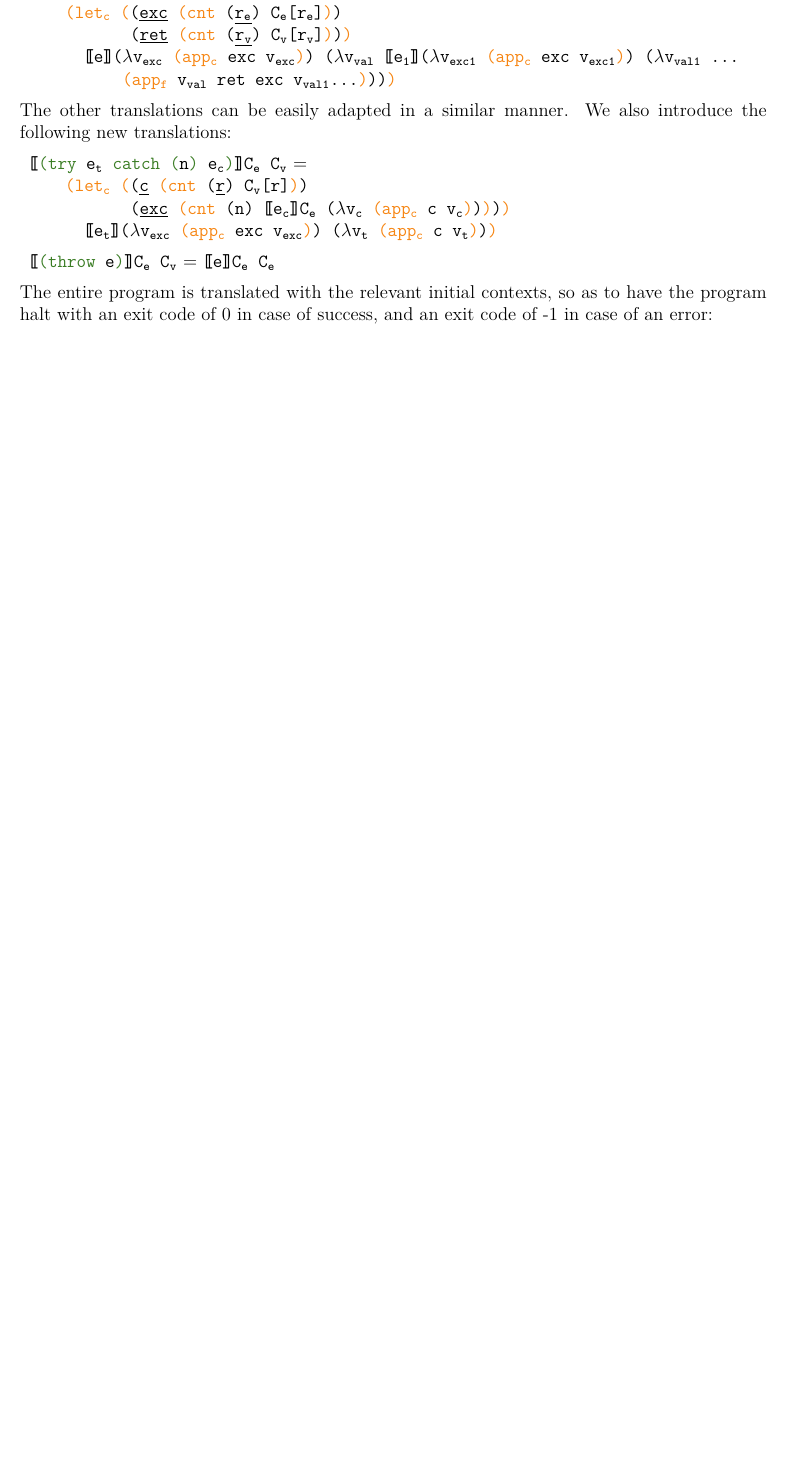
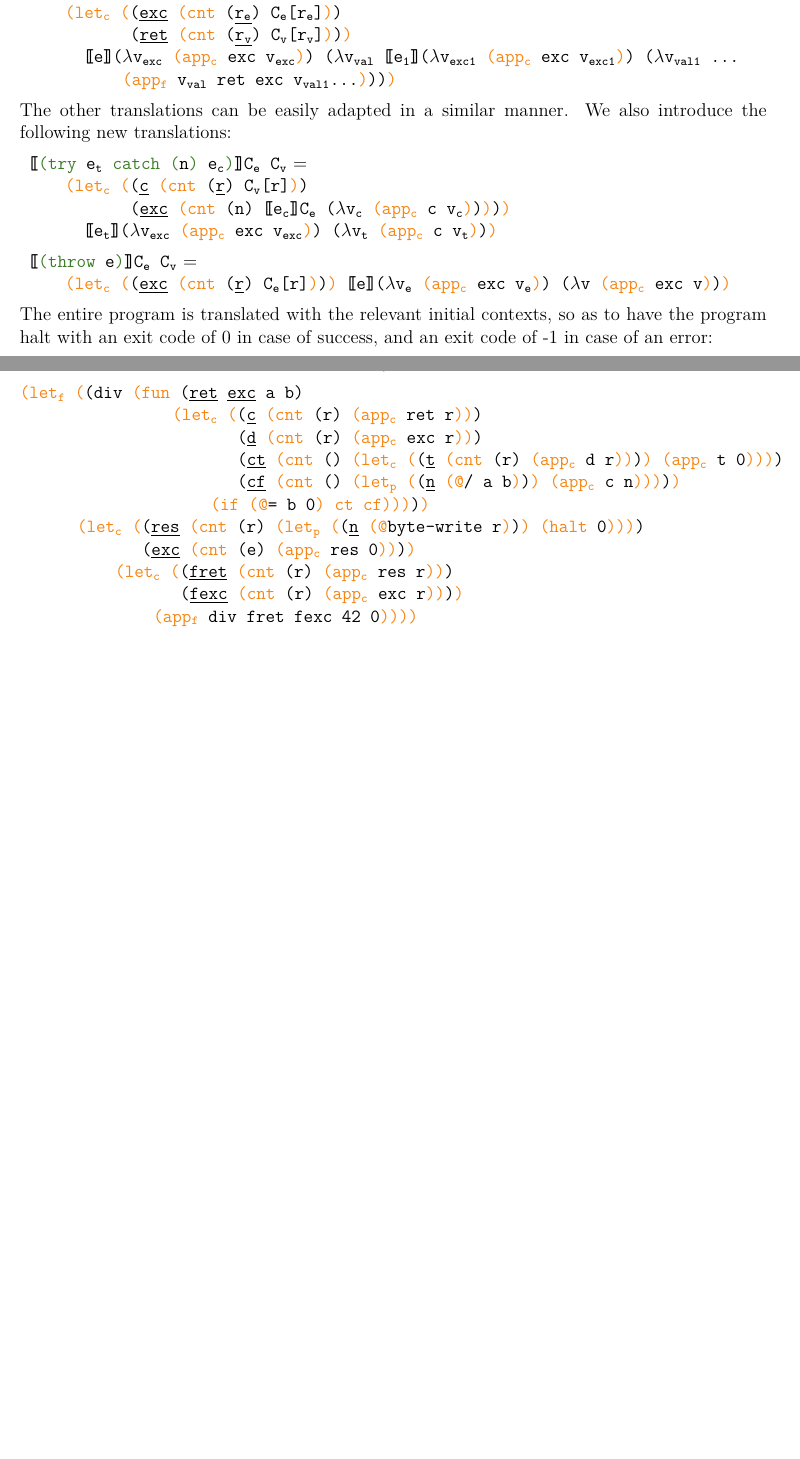
Before and after one commit to ofacklam/cs420-compiler, a LaTeX problem sheet (exam/exam_report.tex): part of page 2 of 2 before the commit and two parts of pages 2 and 3 of 3 after it, the two joined at a grey line, cut so that both start at the same text, the shorter picture padded with empty space. Compiled offline with pdfLaTeX.

Commit message:
more report

```diff
--- a/exam/exam_report.tex
+++ b/exam/exam_report.tex
@@ -131,7 +131,7 @@ The other translations can be easily adapted in a similar manner. We also introd
 \begin{description}
 \item \tran{\cl{(try }{\ts{e}{t}}{} \cl{catch (}{n}{)} \cl{}{\ts{e}{c}}{)}}{\ce}{\cv} = \\
 \cps{(\letc~}{\cps{(}{(\underline{c} \cps{(cnt }{(\underline{r}) \cv[r]}{)}) \\\hspace*{3.4em}(\underline{exc} \cps{(cnt }{(n) \tran{\ts{e}{c}}{\ce}{($\lambda$\ts{v}{c} \cps{(\appc~}{c \ts{v}{c}}{)})}}{)})}{)} \\\hspace*{1em}\tran{\ts{e}{t}}{($\lambda$\ts{v}{exc} \cps{(\appc~}{exc \ts{v}{exc}}{)})}{($\lambda$\ts{v}{t} \cps{(\appc~}{c \ts{v}{t}}{)})}}{)}
-\item \tran{\cl{(throw }{e}{)}}{\ce}{\cv} = \tran{e}{\ce}{\ce}
+\item \tran{\cl{(throw }{e}{)}}{\ce}{\cv} = \\\cps{(\letc~}{\cps{(}{(\underline{exc} \cps{(cnt }{(\underline{r}) \ce[r]}{)})}{)} \tran{e}{($\lambda$\ts{v}{e} \cps{(\appc~}{exc \ts{v}{e}}{)})}{($\lambda$v \cps{(\appc~}{exc v}{)})}}{)}
 \end{description}
 
 The entire program is translated with the relevant initial contexts, so as to have the program halt with an exit code of 0 in case of success, and an exit code of -1 in case of an error:
@@ -145 +153,16 @@ The entire program is translated with the relevant initial contexts, so as to ha
+This will get compiled into the following CPS/\lang code:\footnote{I compiled this by hand so I'm guaranteeing that this is perfectly accurate}
+
+\cps{(\letf~}{\cps{(}{(div \cps{(fun }{(\underline{ret} \underline{exc} a b)\\
+\hspace*{8em}\cps{(\letc~}{\cps{(}{(\underline{c} \cps{(cnt }{(r) \cps{(\appc~}{ret r}{)}}{)})\\
+\hspace*{11.4em}(\underline{d} \cps{(cnt }{(r) \cps{(\appc~}{exc r}{)}}{)})\\
+\hspace*{11.4em}(\underline{ct} \cps{(cnt }{() \cps{(\letc~}{\cps{(}{(\underline{t} \cps{(cnt }{(r) \cps{(\appc~}{d r}{)}}{)})}{)} \cps{(\appc~}{t 0}{)}}{)}}{)})\\
+\hspace*{11.4em}(\underline{cf} \cps{(cnt }{() \cps{(\letp~}{\cps{(}{(\underline{n} \cps{(@}{/ a b}{)})}{)} \cps{(\appc~}{c n}{)}}{)}}{)})}{)}\\
+\hspace*{10em}\cps{(if (@}{= b 0}{) ct cf)}}{)}}{)})}{)}\\
+\hspace*{3em}\cps{(\letc~}{\cps{(}{(\underline{res} \cps{(cnt }{(r) \cps{(\letp~}{\cps{(}{(\underline{n} \cps{(@}{byte-write r}{)})}{)} \cps{(halt }{0}{)}}{)}}{)})\\
+\hspace*{6.4em}(\underline{exc} \cps{(cnt }{(e) \cps{(\appc~}{res 0}{)}}{)})}{)}\\
+\hspace*{5em}\cps{(\letc~}{\cps{(}{(\underline{fret} \cps{(cnt }{(r) \cps{(\appc~}{res r}{)}}{)})\\
+\hspace*{8.4em}(\underline{fexc} \cps{(cnt }{(r) \cps{(\appc~}{exc r}{)}}{)})}{)}\\
+\hspace*{7em}\cps{(\appf~}{div fret fexc 42 0}{)}}{)}}{)}}{)}
+
+
 \end{document}
```
Also changed, not shown: exam/exam_report.tex (8 more changed lines).
